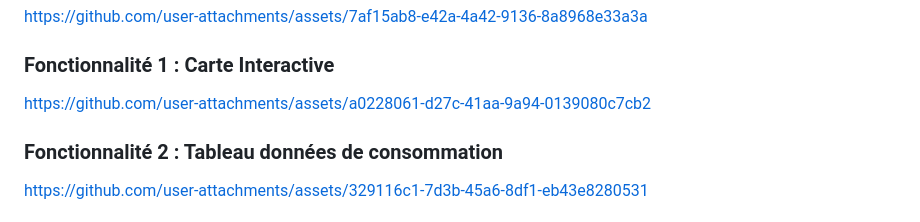
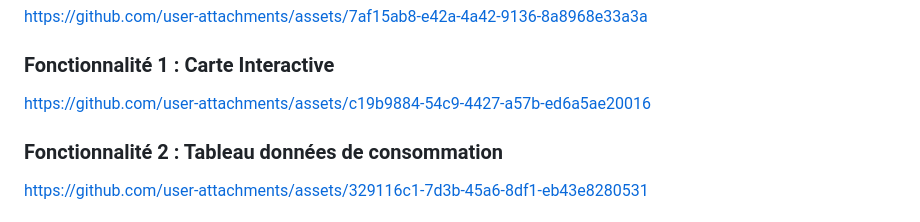
Before and after one commit to Wassil91/WaterQuality, a Markdown page: README.md, the part around the change. GitHub-like rendering.

```diff
--- a/README.md
+++ b/README.md
@@ -35,7 +35,7 @@ https://github.com/user-attachments/assets/7af15ab8-e42a-4a42-9136-8a8968e33a3a
 
 ### Fonctionnalité 1 : Carte Interactive
 
-https://github.com/user-attachments/assets/a0228061-d27c-41aa-9a94-0139080c7cb2
+https://github.com/user-attachments/assets/c19b9884-54c9-4427-a57b-ed6a5ae20016
 
 ### Fonctionnalité 2 : Tableau données de consommation
 
```
